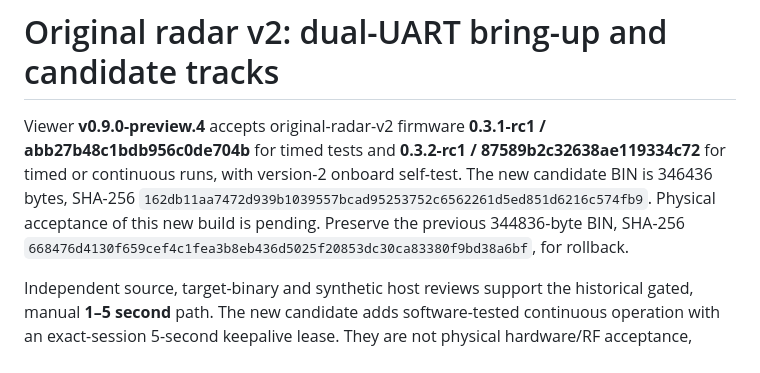
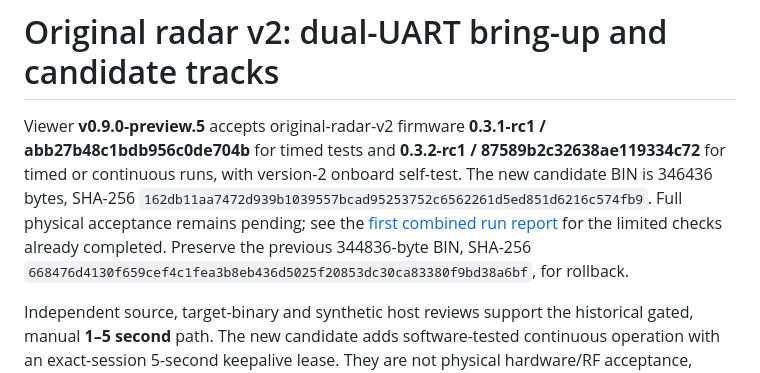
Before and after one commit to MASTER246C/radar-studio-chromebook, a Markdown page: ORIGINAL_RADAR.md, the part around the change. GitHub-like rendering.

```diff
--- a/ORIGINAL_RADAR.md
+++ b/ORIGINAL_RADAR.md
@@ -1,6 +1,6 @@
 # Original radar v2: dual-UART bring-up and candidate tracks
 
-Viewer **v0.9.0-preview.4** accepts original-radar-v2 firmware **0.3.1-rc1 / abb27b48c1bdb956c0de704b** for timed tests and **0.3.2-rc1 / 87589b2c32638ae119334c72** for timed or continuous runs, with version-2 onboard self-test. The new candidate BIN is 346436 bytes, SHA-256 `162db11aa7472d939b1039557bcad95253752c6562261d5ed851d6216c574fb9`. Physical acceptance of this new build is pending. Preserve the previous 344836-byte BIN, SHA-256 `668476d4130f659cef4c1fea3b8eb436d5025f20853dc30ca83380f9bd38a6bf`, for rollback.
+Viewer **v0.9.0-preview.5** accepts original-radar-v2 firmware **0.3.1-rc1 / abb27b48c1bdb956c0de704b** for timed tests and **0.3.2-rc1 / 87589b2c32638ae119334c72** for timed or continuous runs, with version-2 onboard self-test. The new candidate BIN is 346436 bytes, SHA-256 `162db11aa7472d939b1039557bcad95253752c6562261d5ed851d6216c574fb9`. Full physical acceptance remains pending; see the [first combined run report](https://github.com/MASTER246C/iwr6843aop-activity-recorder/blob/main/docs/FIRST_COMBINED_RUN_2026-10-12.md) for the limited checks already completed. Preserve the previous 344836-byte BIN, SHA-256 `668476d4130f659cef4c1fea3b8eb436d5025f20853dc30ca83380f9bd38a6bf`, for rollback.
 
 Independent source, target-binary and synthetic host reviews support the historical gated, manual **1–5 second** path. The new candidate adds software-tested continuous operation with an exact-session 5-second keepalive lease. They are not physical hardware/RF acceptance, calibration or sensing-accuracy validation. Do not substitute another firmware build or edit the policy to bypass a failed gate. Old original-radar-v1 builds are blocked in this workflow. The existing TI workflows remain separate and unchanged.
 
```
Also changed, not shown: CAMERA_WORKFLOW.md (+1 -1 lines).
